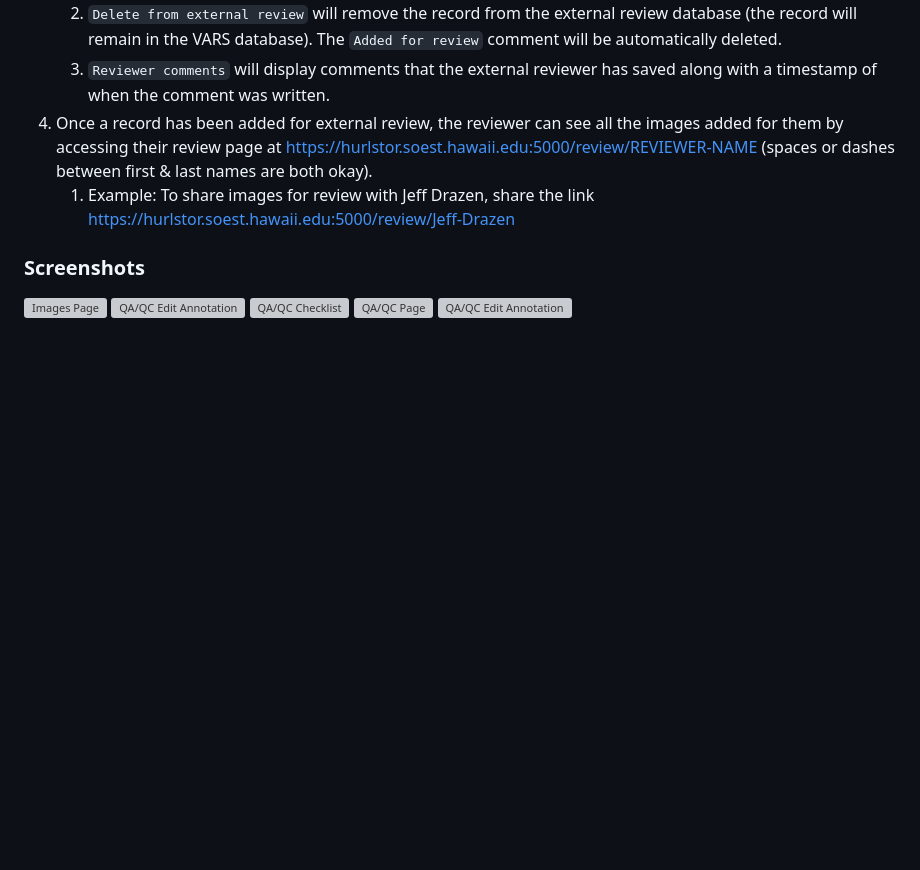
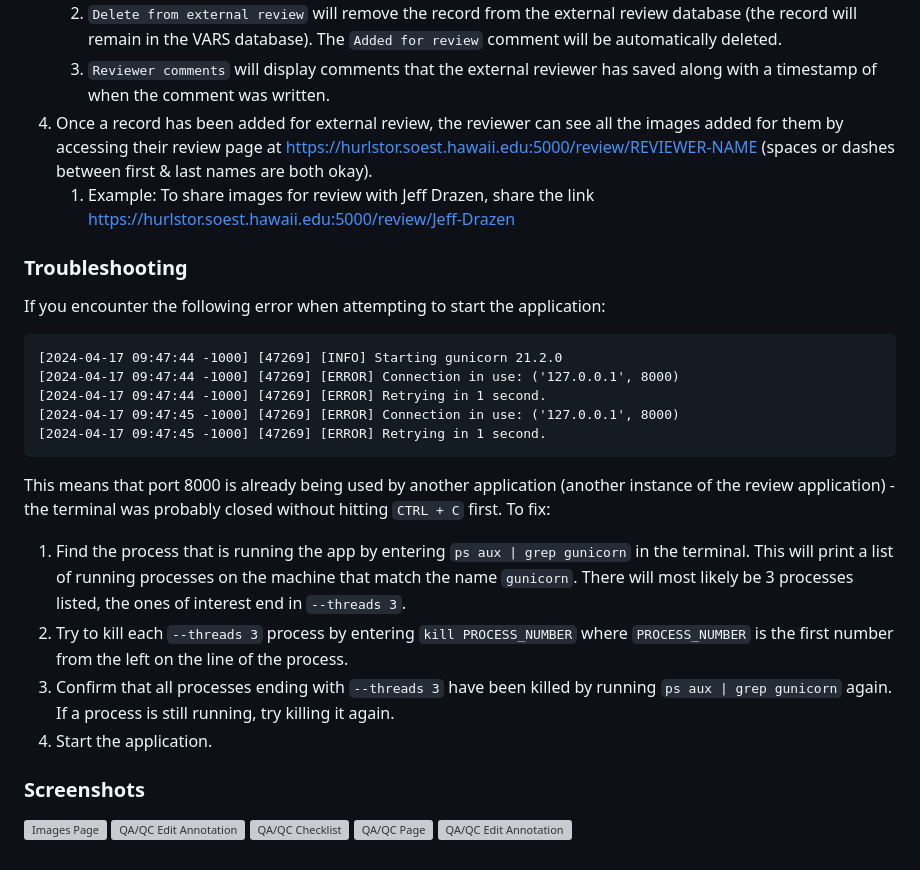
Before and after one commit to DARC-UHM/annotation-review, a Markdown page: README.md, the part around the change. Rendered like a GitHub page; blank space fills up the shorter version; grey boxes are pictures that could not be loaded.

Commit message:
Add "port 8000 in use" troubleshooting instructions

````diff
--- a/README.md
+++ b/README.md
@@ -51,6 +51,24 @@ Both the `QA/QC` and `Image Review` sections have the ability to edit annotation
 4. Once a record has been added for external review, the reviewer can see all the images added for them by accessing their review page at https://hurlstor.soest.hawaii.edu:5000/review/REVIEWER-NAME (spaces or dashes between first & last names are both okay).
    1. Example: To share images for review with Jeff Drazen, share the link https://hurlstor.soest.hawaii.edu:5000/review/Jeff-Drazen
 
+### Troubleshooting
+
+If you encounter the following error when attempting to start the application:
+```
+[2024-04-17 09:47:44 -1000] [47269] [INFO] Starting gunicorn 21.2.0
+[2024-04-17 09:47:44 -1000] [47269] [ERROR] Connection in use: ('127.0.0.1', 8000)
+[2024-04-17 09:47:44 -1000] [47269] [ERROR] Retrying in 1 second.
+[2024-04-17 09:47:45 -1000] [47269] [ERROR] Connection in use: ('127.0.0.1', 8000)
+[2024-04-17 09:47:45 -1000] [47269] [ERROR] Retrying in 1 second.
+```
+
+This means that port 8000 is already being used by another application (another instance of the review application) - the terminal was probably closed without hitting `CTRL + C` first. To fix:
+
+1) Find the process that is running the app by entering `ps aux | grep gunicorn` in the terminal. This will print a list of running processes on the machine that match the name `gunicorn`. There will most likely be 3 processes listed, the ones of interest end in `--threads 3`.
+2) Try to kill each `--threads 3` process by entering `kill PROCESS_NUMBER` where `PROCESS_NUMBER` is the first number from the left on the line of the process.
+3) Confirm that all processes ending with `--threads 3` have been killed by running `ps aux | grep gunicorn` again. If a process is still running, try killing it again.
+4) Start the application.
+
 ### Screenshots
 
 ![Images Page](https://i.imgur.com/VUHPDIs.png)
````
